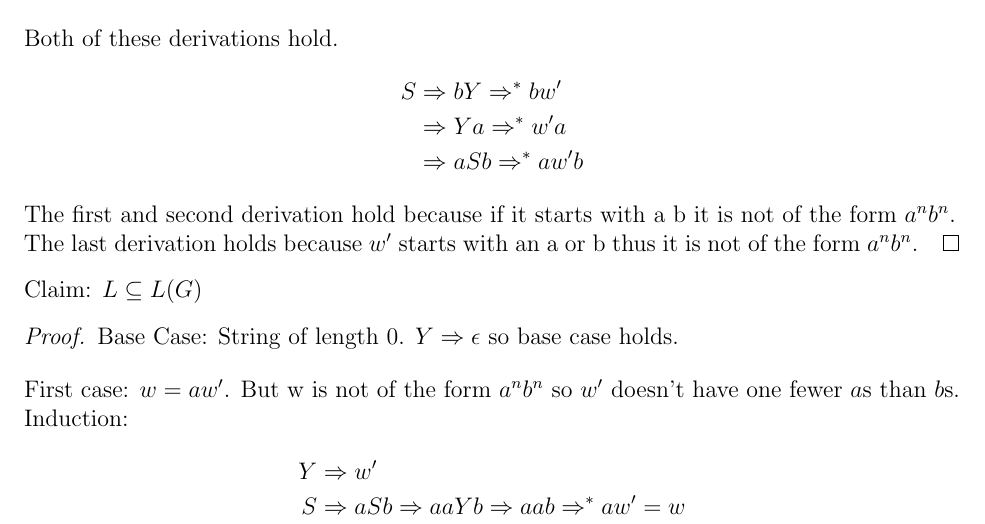
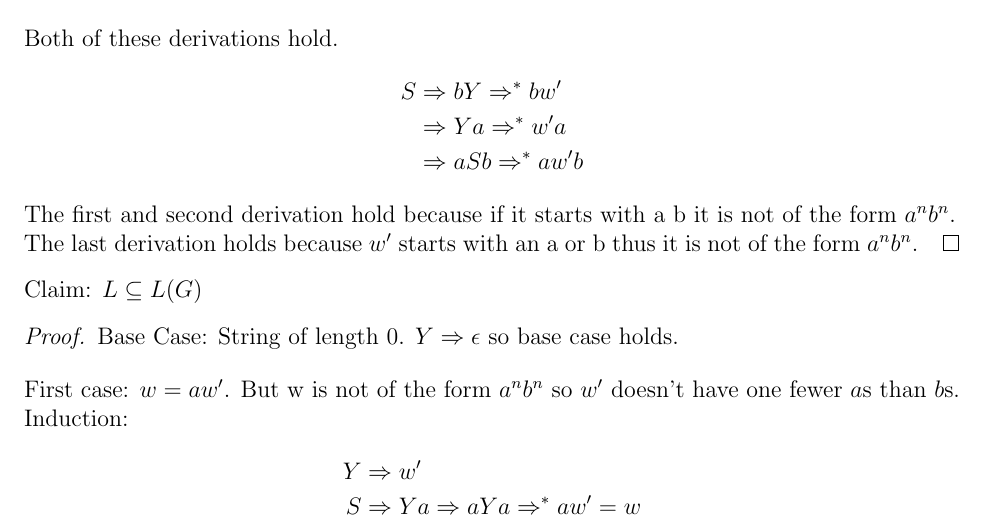
Before and after one commit to erichmenge/latex_for_homework, a LaTeX problem sheet (4011/homework_3/homework_3.tex): part of page 3 of 9, cut so that both start at the same text. Compiled offline with pdfLaTeX.

Commit message:
Fix problem 2?

```diff
--- a/4011/homework_3/homework_3.tex
+++ b/4011/homework_3/homework_3.tex
@@ -85,7 +85,7 @@
       Induction:
       \begin{align*}
         Y &\Rightarrow w' \\
-        S &\Rightarrow aSb \Rightarrow aaYb \Rightarrow aab \Rightarrow^* aw' = w
+        S &\Rightarrow Ya \Rightarrow aYa \Rightarrow^* aw' = w
       \end{align*}
       Second case: $w = bw'$. But w is not of the form $a^nb^n$ so $w'$ doesn't have one fewer $b$s than $a$s.\\
       Induction:\\
```
